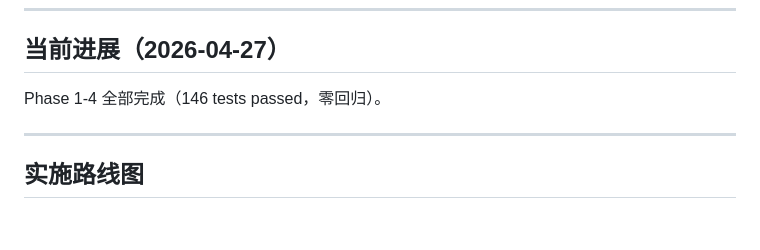
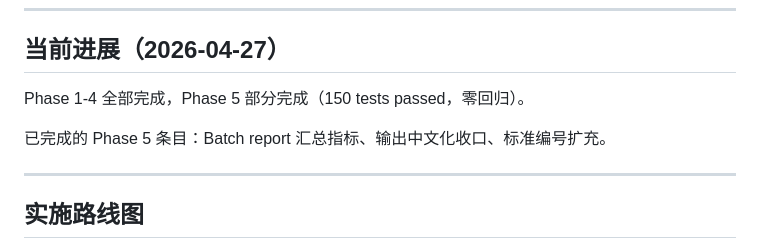
Before and after one commit to TYHE45/IndustryPDFparser, a Markdown page: TODO.md, the part around one of its changes. Drawn GitHub-style; blank space fills up the shorter version.

Commit message:
docs: update Phase 5 progress — batch report, safety-net subdivision, standard code expansion

```diff
--- a/TODO.md
+++ b/TODO.md
@@ -6,7 +6,9 @@
 
 ## 当前进展（2026-04-27）
 
-Phase 1-4 全部完成（146 tests passed，零回归）。
+Phase 1-4 全部完成，Phase 5 部分完成（150 tests passed，零回归）。
+
+已完成的 Phase 5 条目：Batch report 汇总指标、输出中文化收口、标准编号扩充。
 
 ---
 
```
Also changed, not shown: other parts of TODO.md (+1 -1 lines).
